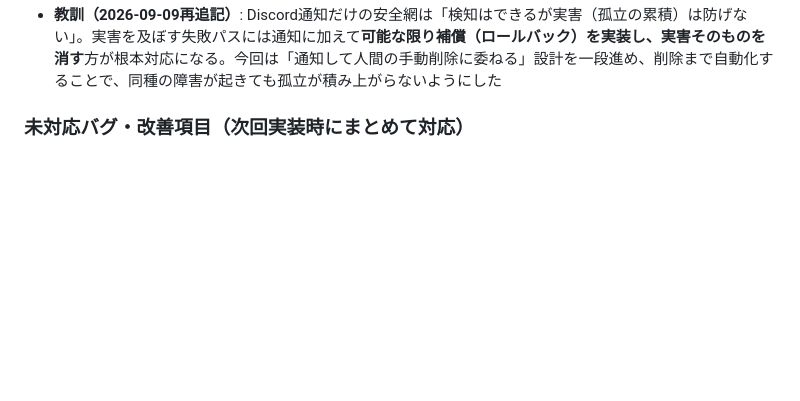
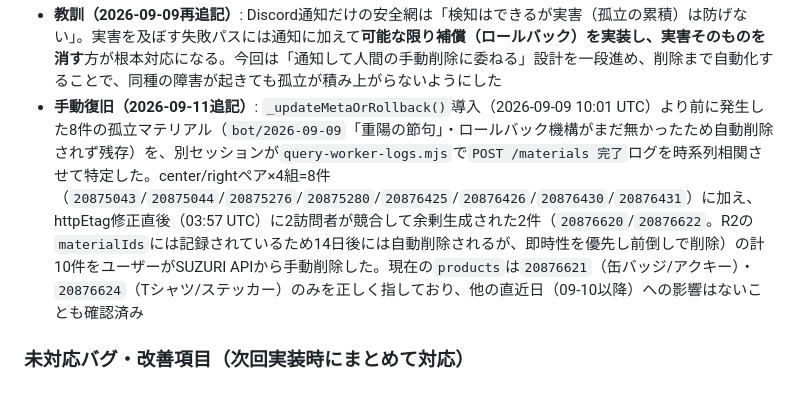
Before and after one commit to hiroshikuze/anniversary-cat-worker, a Markdown page: .claude/bugs-history.md, the part around the change. GitHub-like rendering; blank space fills up the shorter version.

```diff
--- a/.claude/bugs-history.md
+++ b/.claude/bugs-history.md
@@ -366,5 +366,6 @@
 - **教訓（2026-09-09追記）**: 「実行検証できないので公式ドキュメント＋参照実装ソースで判断し、その旨を明記する」という誠実な進め方をしても、参照した一次情報自体を読み違える・見落とすリスクは残る。**未検証の判断はデプロイ後に実際のログ・エラーで裏を取るまで「暫定」として扱い**、本番投入後に想定通り動いているかの確認を怠らないことが重要。また、モックはテスト対象コードの誤りに合わせて書くと「実装のバグとモックのバグが噛み合って隠れる」（本件の`httpEtag`同士比較モック）ため、**外部APIの制約（今回なら「クォート付きetagMatchesはAPI側が拒否する」）はモック側にも明示的に再現し、テストで実際に拒否されることを検証する**べきだった
 - **`httpEtag`誤用の実害・削除ロールバック追加（2026-09-09追記）**: `obj.etag`修正版のデプロイ前、約12.6時間（2026-09-08 15:07 UTC〜2026-09-09 03:44 UTC）バグが本番に存在し続けたため、この間の`updateMetaInR2()`呼び出しは条件が常に真（`meta.json`は`/generate`成功時に必ず作成済みのため`onlyIf`のクォート付きetagは毎回例外を投げる）となり**発生確率100%**だった。この間ユーザーが同じボット画像の共有ページを複数回訪問し、そのたびに「R2側は未登録」と誤認されて再登録が走ったため、`bot/2026-09-09`の絵1件に対し**孤立マテリアルが8件（center/rightペア×4組）**発生した。ユーザーからの指摘（「今後のロールバック」提案依頼）を受け、`updateMetaInR2()`が最終的に失敗（リトライ枯渇）した場合に`deleteSuzuriMaterial()`で直前作成分を削除する補償処理`_updateMetaOrRollback()`を追加した（詳細は`.claude/rules/architecture.md`の「`updateMetaInR2()`最終失敗時のSUZURIマテリアル削除ロールバック」参照）。これにより将来同種の障害（etag以外の原因でR2書き込みが最終失敗するケースを含む）でも孤立マテリアルの累積を防げる
 - **教訓（2026-09-09再追記）**: Discord通知だけの安全網は「検知はできるが実害（孤立の累積）は防げない」。実害を及ぼす失敗パスには通知に加えて**可能な限り補償（ロールバック）を実装し、実害そのものを消す**方が根本対応になる。今回は「通知して人間の手動削除に委ねる」設計を一段進め、削除まで自動化することで、同種の障害が起きても孤立が積み上がらないようにした
+- **手動復旧（2026-09-11追記）**: `_updateMetaOrRollback()`導入（2026-09-09 10:01 UTC）より前に発生した8件の孤立マテリアル（`bot/2026-09-09`「重陽の節句」・ロールバック機構がまだ無かったため自動削除されず残存）を、別セッションが`query-worker-logs.mjs`で`POST /materials 完了`ログを時系列相関させて特定した。center/rightペア×4組=8件（`20875043`/`20875044`/`20875276`/`20875280`/`20876425`/`20876426`/`20876430`/`20876431`）に加え、httpEtag修正直後（03:57 UTC）に2訪問者が競合して余剰生成された2件（`20876620`/`20876622`。R2の`materialIds`には記録されているため14日後には自動削除されるが、即時性を優先し前倒しで削除）の計10件をユーザーがSUZURI APIから手動削除した。現在の`products`は`20876621`（缶バッジ/アクキー）・`20876624`（Tシャツ/ステッカー）のみを正しく指しており、他の直近日（09-10以降）への影響はないことも確認済み
 
 ### 未対応バグ・改善項目（次回実装時にまとめて対応）
```
Also changed, not shown: .claude/revision_log.md (+6 -0 lines).
